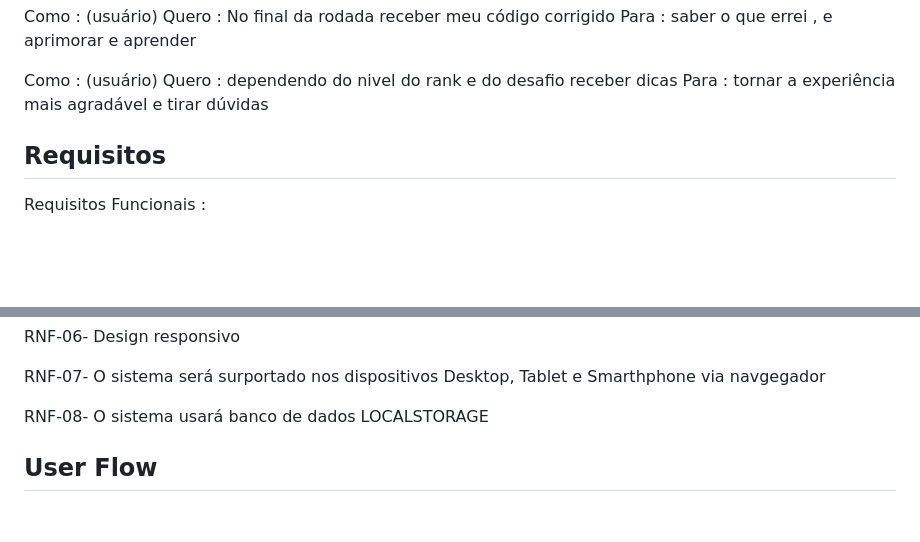
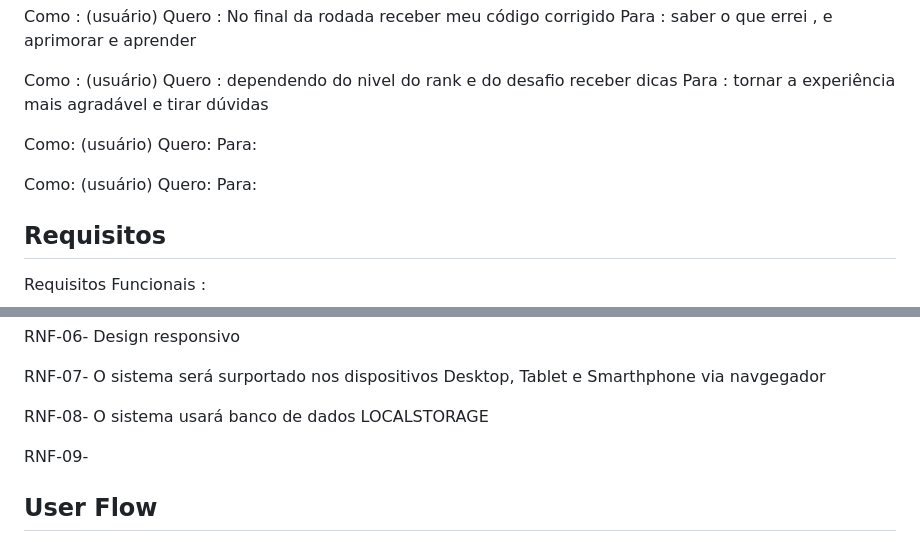
Before and after one commit to teteuw/plf-es-2024-1-ti1-0385200-rinha-de-programadores, a Markdown page: docs/README.md, 2 parts joined by grey strips. Drawn GitHub-style; blank space fills up the shorter version.

```diff
--- a/docs/README.md
+++ b/docs/README.md
@@ -113,6 +113,14 @@ Como : (usuário)
 Quero : dependendo do nivel do rank e do desafio receber dicas
 Para : tornar a experiência mais agradável e tirar dúvidas
 
+Como: (usuário)
+Quero:
+Para:
+
+Como: (usuário)
+Quero:
+Para:
+
 
 ## Requisitos
 
@@ -152,6 +160,8 @@ RNF-06- Design responsivo
 RNF-07- O sistema será surportado nos dispositivos Desktop, Tablet e Smarthphone via navgegador
 
 RNF-08- O sistema usará banco de dados LOCALSTORAGE
+
+RNF-09-
 
 
 ## User Flow
```
